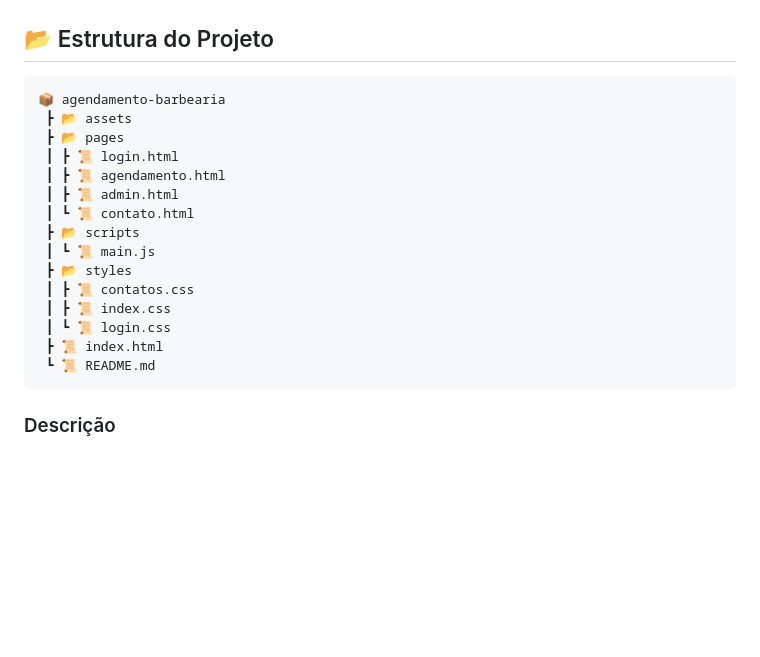
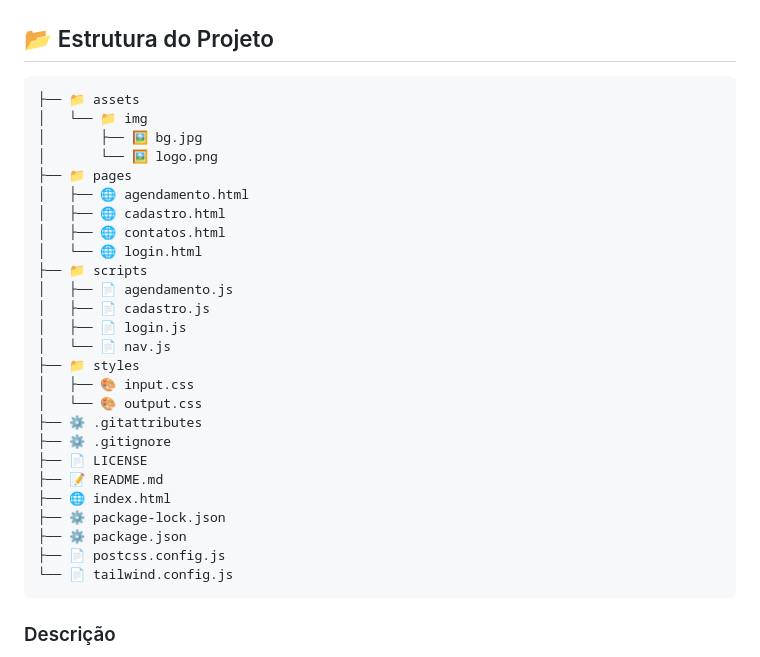
Before and after one commit to Brrn91/agendamento-barbearia, a Markdown page: README.md, the part around the change. Rendered like a GitHub page; blank space fills up the shorter version.

````diff
--- a/README.md
+++ b/README.md
@@ -112,22 +112,33 @@ Execute o projeto:
 
 ## 📂 Estrutura do Projeto
 
-```bash
-📦 agendamento-barbearia
- ┣ 📂 assets
- ┣ 📂 pages
- ┃ ┣ 📜 login.html
- ┃ ┣ 📜 agendamento.html
- ┃ ┣ 📜 admin.html
- ┃ ┗ 📜 contato.html
- ┣ 📂 scripts
- ┃ ┗ 📜 main.js
- ┣ 📂 styles
- ┃ ┣ 📜 contatos.css
- ┃ ┣ 📜 index.css
- ┃ ┗ 📜 login.css
- ┣ 📜 index.html
- ┗ 📜 README.md
+```
+├── 📁 assets
+│   └── 📁 img
+│       ├── 🖼️ bg.jpg
+│       └── 🖼️ logo.png
+├── 📁 pages
+│   ├── 🌐 agendamento.html
+│   ├── 🌐 cadastro.html
+│   ├── 🌐 contatos.html
+│   └── 🌐 login.html
+├── 📁 scripts
+│   ├── 📄 agendamento.js
+│   ├── 📄 cadastro.js
+│   ├── 📄 login.js
+│   └── 📄 nav.js
+├── 📁 styles
+│   ├── 🎨 input.css
+│   └── 🎨 output.css
+├── ⚙️ .gitattributes
+├── ⚙️ .gitignore
+├── 📄 LICENSE
+├── 📝 README.md
+├── 🌐 index.html
+├── ⚙️ package-lock.json
+├── ⚙️ package.json
+├── 📄 postcss.config.js
+└── 📄 tailwind.config.js
 ```
 
 ### Descrição
````
